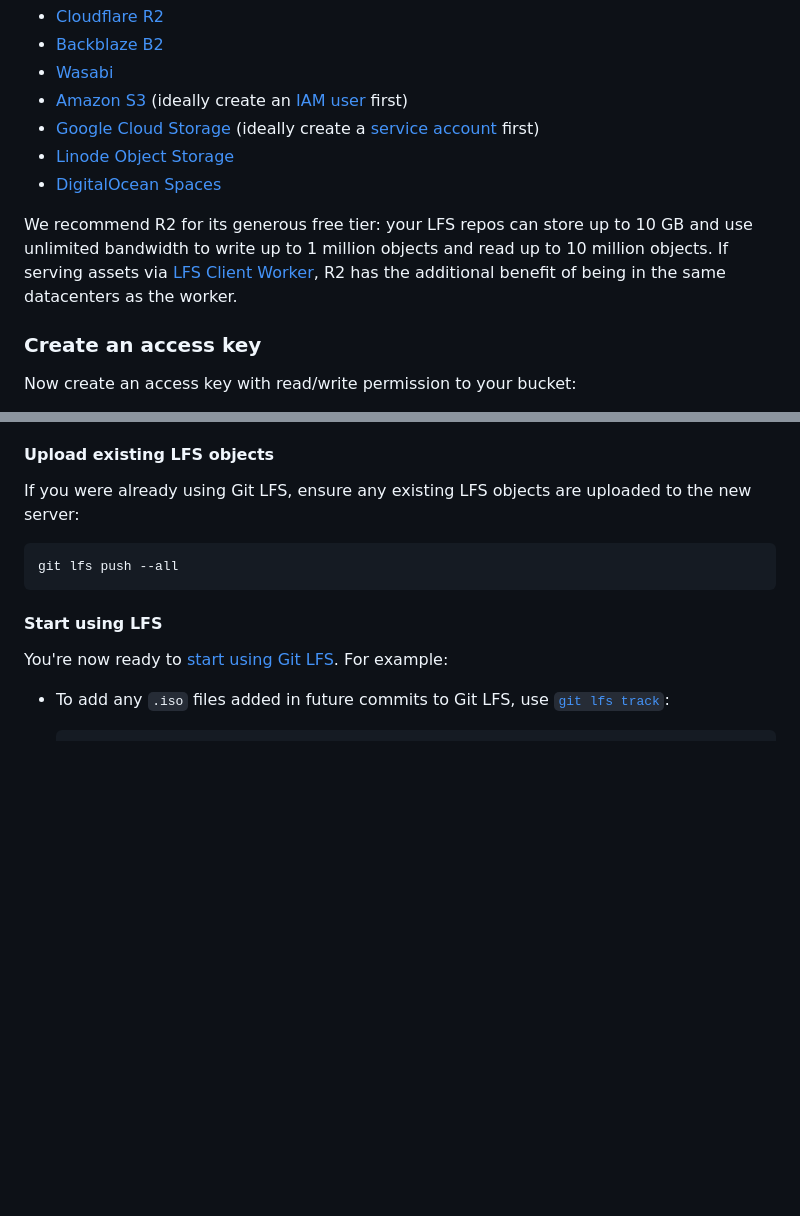
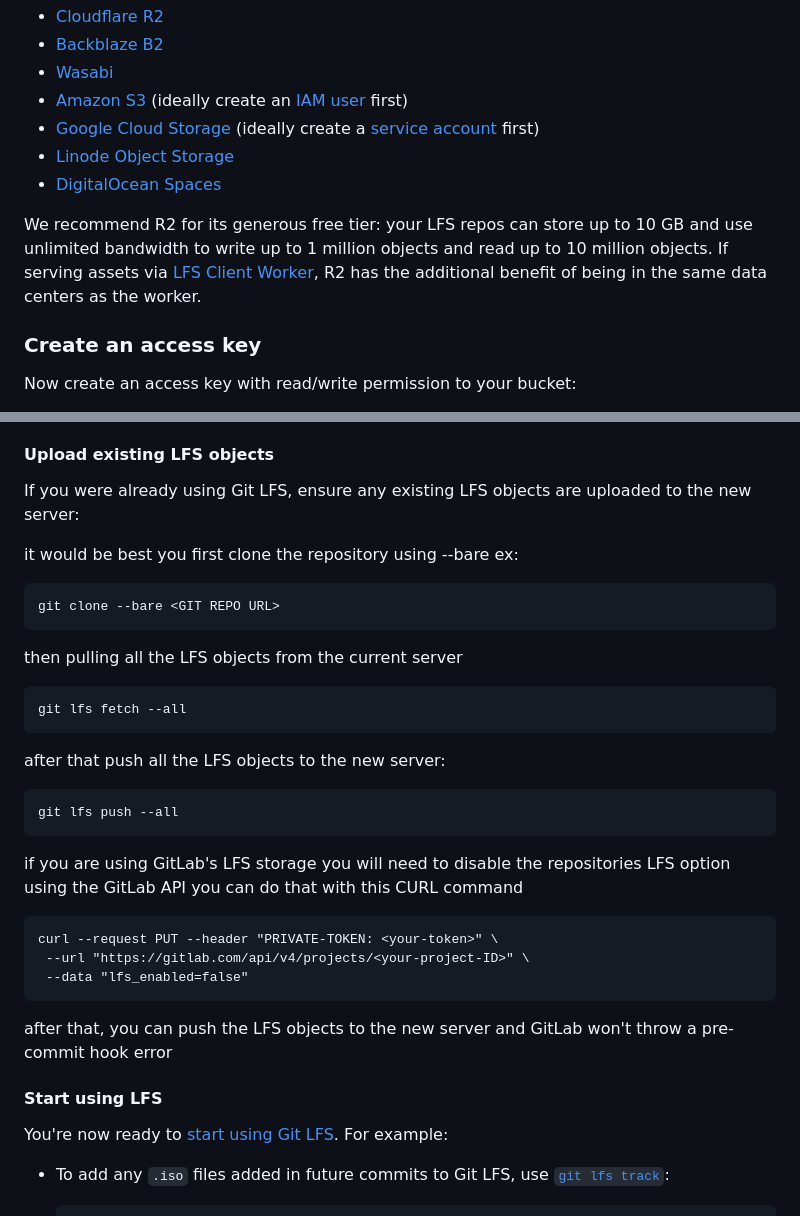
Before and after one commit to milkey-mouse/git-lfs-s3-proxy, a Markdown page: README.md, 2 parts joined by grey strips. Drawn GitHub-style; blank space fills up the shorter version.

Commit message:
Update README.md to include section on GitLab LFS

```diff
--- a/README.md
+++ b/README.md
@@ -19,7 +19,7 @@ First, create a bucket on an S3-compatible object store to host your LFS assets.
 - [Linode Object Storage](https://www.linode.com/docs/products/storage/object-storage/guides/manage-buckets/)
 - [DigitalOcean Spaces](https://docs.digitalocean.com/products/spaces/how-to/create/)
 
-We recommend R2 for its generous free tier: your LFS repos can store up to 10 GB and use unlimited bandwidth to write up to 1 million objects and read up to 10 million objects. If serving assets via [LFS Client Worker](https://github.com/milkey-mouse/git-lfs-client-worker), R2 has the additional benefit of being in the same datacenters as the worker.
+We recommend R2 for its generous free tier: your LFS repos can store up to 10 GB and use unlimited bandwidth to write up to 1 million objects and read up to 10 million objects. If serving assets via [LFS Client Worker](https://github.com/milkey-mouse/git-lfs-client-worker), R2 has the additional benefit of being in the same data centers as the worker.
 
 ### Create an access key
 
@@ -124,7 +124,25 @@ Even if the Git LFS binary was already installed, the smudge and clean filters G
 
 If you were already using Git LFS, ensure any existing LFS objects are uploaded to the new server:
 
+it would be best you first clone the repository using --bare ex:
+
+    git clone --bare <GIT REPO URL>
+
+then pulling all the LFS objects from the current server
+
+    git lfs fetch --all
+
+after that push all the LFS objects to the new server:
+
     git lfs push --all
+
+if you are using GitLab's LFS storage you will need to disable the repositories LFS option using the GitLab API you can do that with this CURL command
+
+    curl --request PUT --header "PRIVATE-TOKEN: <your-token>" \
+     --url "https://gitlab.com/api/v4/projects/<your-project-ID>" \
+     --data "lfs_enabled=false"
+
+after that, you can push the LFS objects to the new server and GitLab won't throw a pre-commit hook error
 
 #### Start using LFS
 
```
